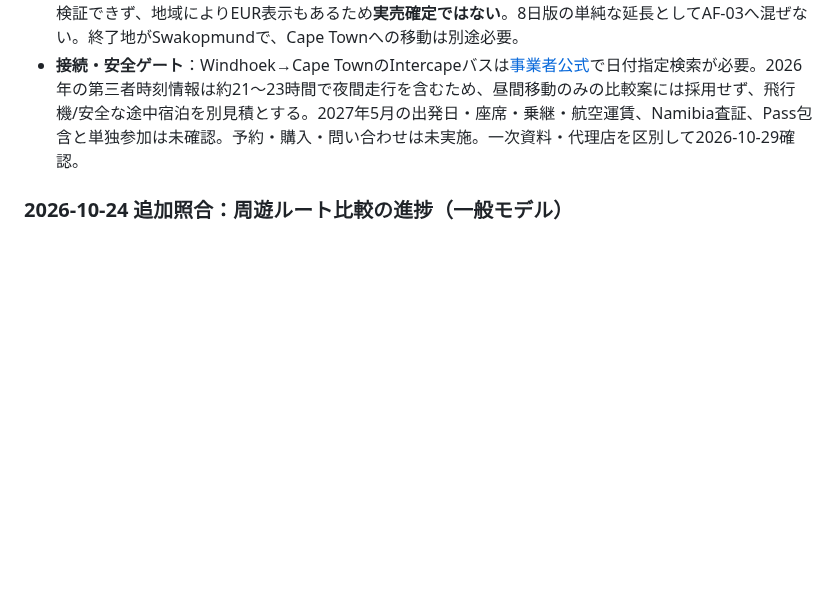
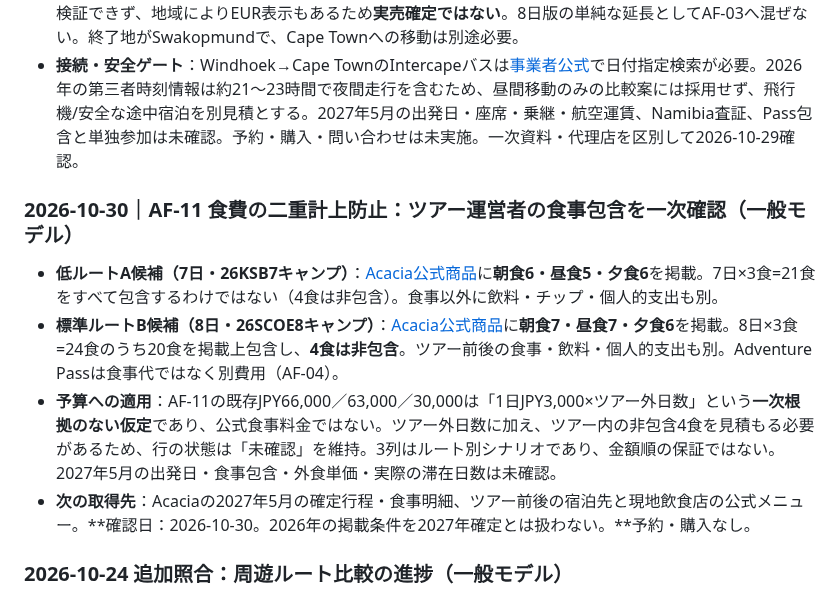
Before and after one commit to Rikkyhub/studying-abroad, a Markdown page: research/africa-trip.md, the part around the change. Rendered like a GitHub page; blank space fills up the shorter version.

Commit message:
research: verify Acacia included meals for AF-11 route scenarios

```diff
--- a/research/africa-trip.md
+++ b/research/africa-trip.md
@@ -18,6 +18,13 @@
 - **8日・26SCOE8（Livingstone→Windhoek）**：[Acacia運営者公式](https://acacia-africa.com/tours/8day-chobe-and-okavango-delta-express-camping-26SCOE8)は方向・7朝食/7昼食/6夕食・任意Adventure Pass USD390を確認できる。一方、公式ページの取得可能な本文には2027年5月の出発日・確定販売価格が表示されない。[販売代理店Travel Networkの同一ツアーコード](https://travel-network.no/en/tours/8-day-chobe-okavango-delta-express-camping-1/)は2027-05-12→05-19、05-26→06-02の候補を掲載するが「On request」「Not available」等の表示を伴う。**代理店掲載日を運営者による催行・残席確定と扱わない**。代理店のNOK表示をUSDの公式見積に換算・置換しない。
 - **12日・26SDDE12（Livingstone→Swakopmund、Etosha追加）**：[Acacia運営者公式](https://acacia-africa.com/tours/desert-and-delta-express-southbound-18SDDE12)で方向・Etosha経由・11朝食/10昼食/9夕食・任意Adventure Pass USD390を確認。検索索引上は2027年5月12日→23日、5月26日→6月6日の候補とUSD1,756の掲載があるが、直接取得した公式ページでは同一日時・USD価格を検証できず、地域によりEUR表示もあるため**実売確定ではない**。8日版の単純な延長としてAF-03へ混ぜない。終了地がSwakopmundで、Cape Townへの移動は別途必要。
 - **接続・安全ゲート**：Windhoek→Cape TownのIntercapeバスは[事業者公式](https://www.intercape.co.za/)で日付指定検索が必要。2026年の第三者時刻情報は約21〜23時間で夜間走行を含むため、昼間移動のみの比較案には採用せず、飛行機/安全な途中宿泊を別見積とする。2027年5月の出発日・座席・乗継・航空運賃、Namibia査証、Pass包含と単独参加は未確認。予約・購入・問い合わせは未実施。一次資料・代理店を区別して2026-10-29確認。
+
+### 2026-10-30｜AF-11 食費の二重計上防止：ツアー運営者の食事包含を一次確認（一般モデル）
+
+- **低ルートA候補（7日・26KSB7キャンプ）**：[Acacia公式商品](https://acacia-africa.com/tours/7day-kruger-eswatini-and-durban-camping-26KSB7)に**朝食6・昼食5・夕食6**を掲載。7日×3食=21食をすべて包含するわけではない（4食は非包含）。食事以外に飲料・チップ・個人的支出も別。
+- **標準ルートB候補（8日・26SCOE8キャンプ）**：[Acacia公式商品](https://acacia-africa.com/tours/8day-chobe-and-okavango-delta-express-camping-26SCOE8)に**朝食7・昼食7・夕食6**を掲載。8日×3食=24食のうち20食を掲載上包含し、**4食は非包含**。ツアー前後の食事・飲料・個人的支出も別。Adventure Passは食事代ではなく別費用（AF-04）。
+- **予算への適用**：AF-11の既存JPY66,000／63,000／30,000は「1日JPY3,000×ツアー外日数」という**一次根拠のない仮定**であり、公式食事料金ではない。ツアー外日数に加え、ツアー内の非包含4食を見積もる必要があるため、行の状態は「未確認」を維持。3列はルート別シナリオであり、金額順の保証ではない。2027年5月の出発日・食事包含・外食単価・実際の滞在日数は未確認。
+- **次の取得先**：Acaciaの2027年5月の確定行程・食事明細、ツアー前後の宿泊先と現地飲食店の公式メニュー。**確認日：2026-10-30。2026年の掲載条件を2027年確定とは扱わない。**予約・購入なし。
 
 ### 2026-10-24 追加照合：周遊ルート比較の進捗（一般モデル）
 
```
